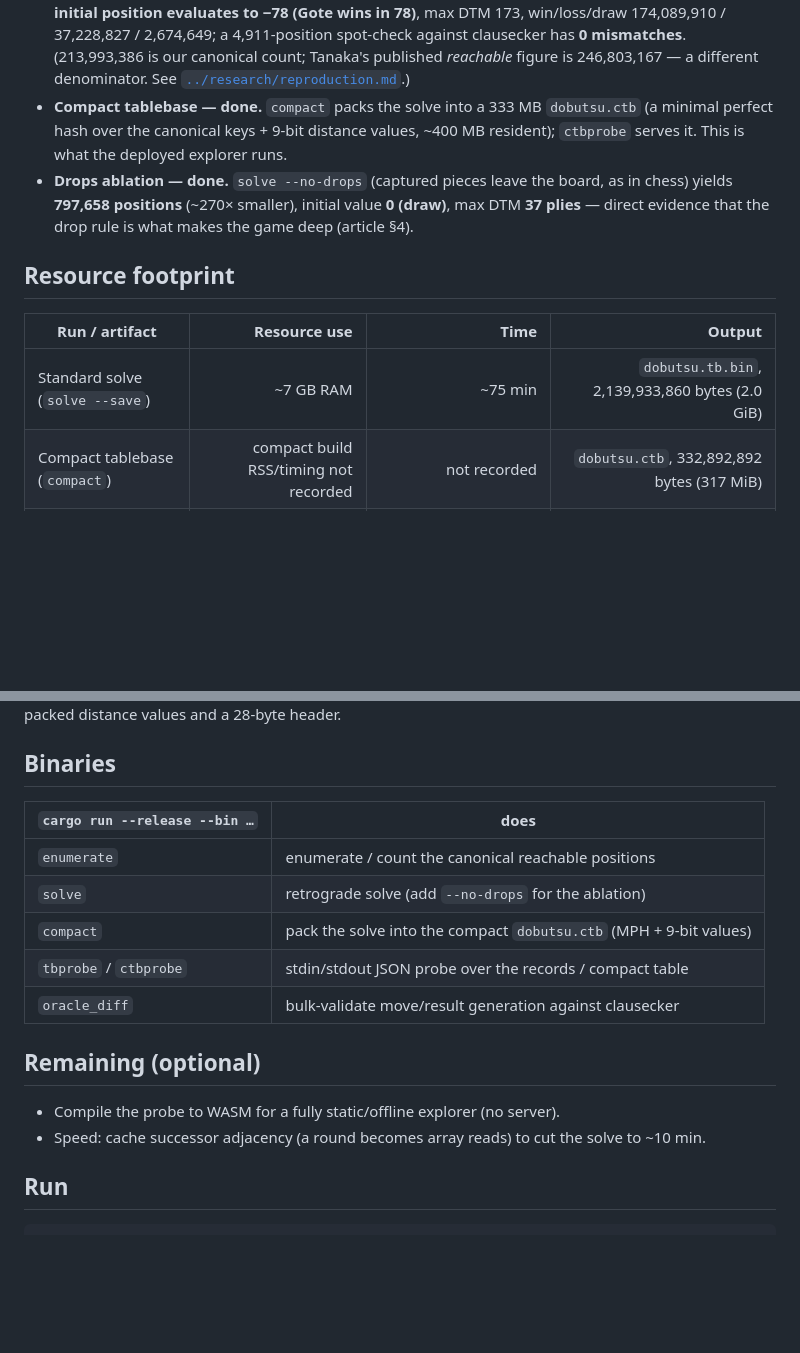
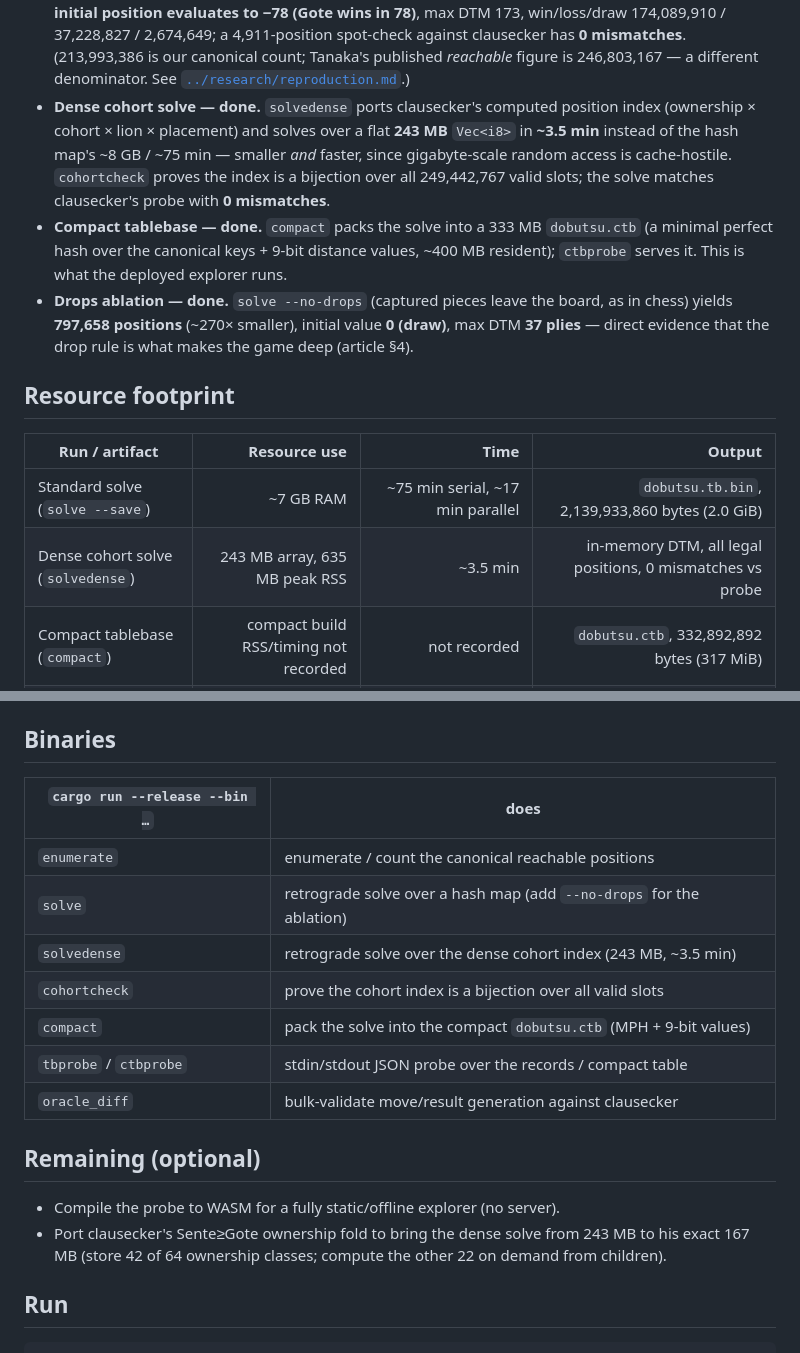
Before and after one commit to brianhliou/dobutsu-shogi, a Markdown page: solver/README.md, 2 parts joined by grey strips. Drawn GitHub-style; blank space fills up the shorter version.

```diff
--- a/solver/README.md
+++ b/solver/README.md
@@ -24,6 +24,11 @@ and runs the **drops ablation** — re-solving with drops disabled — that the
   spot-check against clausecker has **0 mismatches**. (213,993,386 is our canonical count;
   Tanaka's published *reachable* figure is 246,803,167 — a different denominator. See
   [`../research/reproduction.md`](../research/reproduction.md).)
+- **Dense cohort solve — done.** `solvedense` ports clausecker's computed position index
+  (ownership × cohort × lion × placement) and solves over a flat **243 MB** `Vec<i8>` in
+  **~3.5 min** instead of the hash map's ~8 GB / ~75 min — smaller *and* faster, since
+  gigabyte-scale random access is cache-hostile. `cohortcheck` proves the index is a bijection
+  over all 249,442,767 valid slots; the solve matches clausecker's probe with **0 mismatches**.
 - **Compact tablebase — done.** `compact` packs the solve into a 333 MB `dobutsu.ctb`
   (a minimal perfect hash over the canonical keys + 9-bit distance values, ~400 MB
   resident); `ctbprobe` serves it. This is what the deployed explorer runs.
@@ -35,7 +40,8 @@ and runs the **drops ablation** — re-solving with drops disabled — that the
 
 | Run / artifact | Resource use | Time | Output |
 |---|---:|---:|---:|
-| Standard solve (`solve --save`) | ~7 GB RAM | ~75 min | `dobutsu.tb.bin`, 2,139,933,860 bytes (2.0 GiB) |
+| Standard solve (`solve --save`) | ~7 GB RAM | ~75 min serial, ~17 min parallel | `dobutsu.tb.bin`, 2,139,933,860 bytes (2.0 GiB) |
+| Dense cohort solve (`solvedense`) | 243 MB array, 635 MB peak RSS | ~3.5 min | in-memory DTM, all legal positions, 0 mismatches vs probe |
 | Compact tablebase (`compact`) | compact build RSS/timing not recorded | not recorded | `dobutsu.ctb`, 332,892,892 bytes (317 MiB) |
 | Hosted probe (`ctbprobe`) | ~400 MB resident | cold load in well under the API timeout locally | serves the 333 MB compact table |
 | clausecker baseline (`gentb -j 8`) | ~256 MB peak RSS | <1 min on Apple Silicon | `dobutsu.tb`, 167,527,962 bytes (160 MiB) |
@@ -48,7 +54,9 @@ The compact file is `92,150,304` bytes of serialized minimal perfect hash plus
 | `cargo run --release --bin …` | does |
 |---|---|
 | `enumerate`            | enumerate / count the canonical reachable positions |
-| `solve`               | retrograde solve (add `--no-drops` for the ablation) |
+| `solve`               | retrograde solve over a hash map (add `--no-drops` for the ablation) |
+| `solvedense`          | retrograde solve over the dense cohort index (243 MB, ~3.5 min) |
+| `cohortcheck`         | prove the cohort index is a bijection over all valid slots |
 | `compact`             | pack the solve into the compact `dobutsu.ctb` (MPH + 9-bit values) |
 | `tbprobe` / `ctbprobe` | stdin/stdout JSON probe over the records / compact table |
 | `oracle_diff`         | bulk-validate move/result generation against clausecker |
@@ -56,7 +64,8 @@ The compact file is `92,150,304` bytes of serialized minimal perfect hash plus
 ## Remaining (optional)
 
 - Compile the probe to WASM for a fully static/offline explorer (no server).
-- Speed: cache successor adjacency (a round becomes array reads) to cut the solve to ~10 min.
+- Port clausecker's Sente≥Gote ownership fold to bring the dense solve from 243 MB to his exact
+  167 MB (store 42 of 64 ownership classes; compute the other 22 on demand from children).
 
 ## Run
 
```
Also changed, not shown: README.md (+13 -5 lines), research/reproduction.md (+29 -1 lines).
